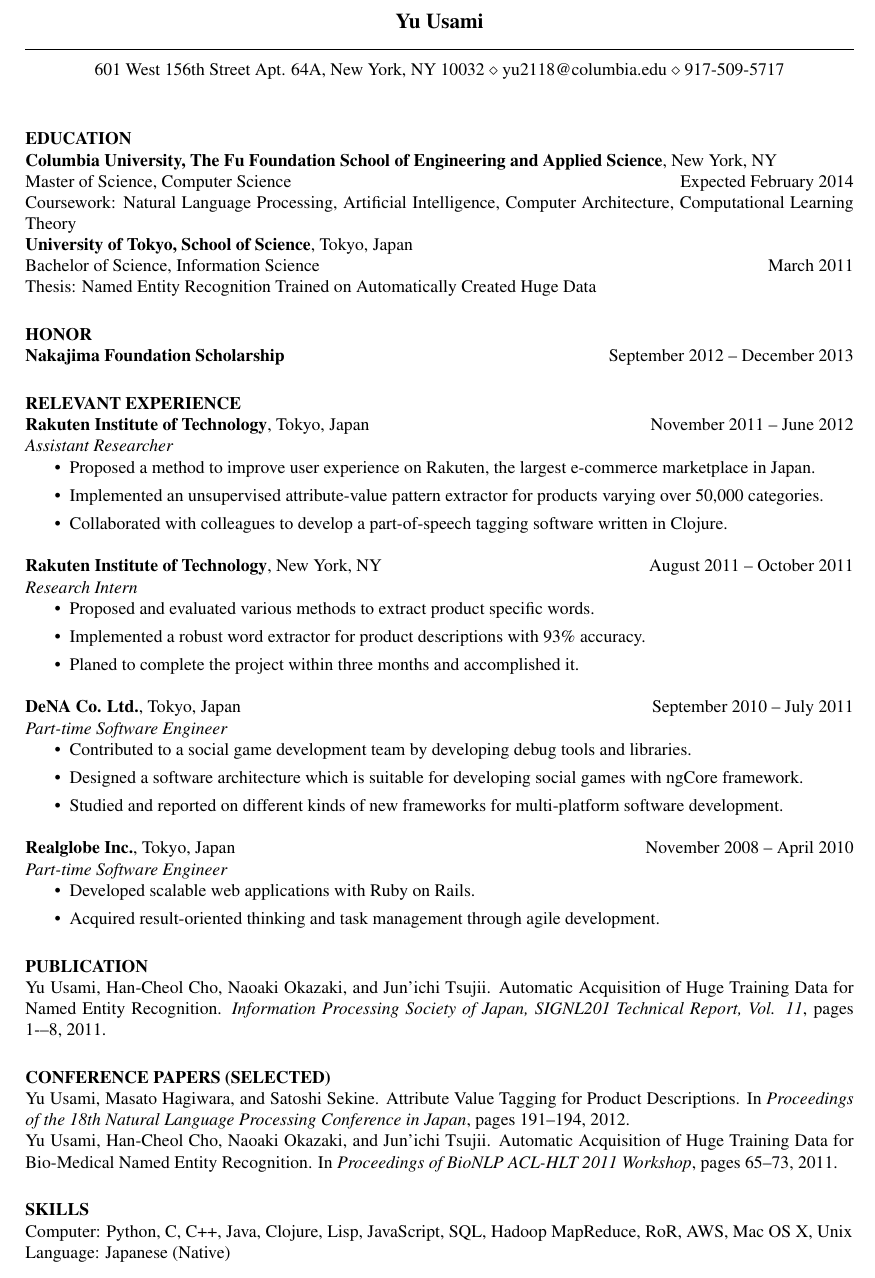
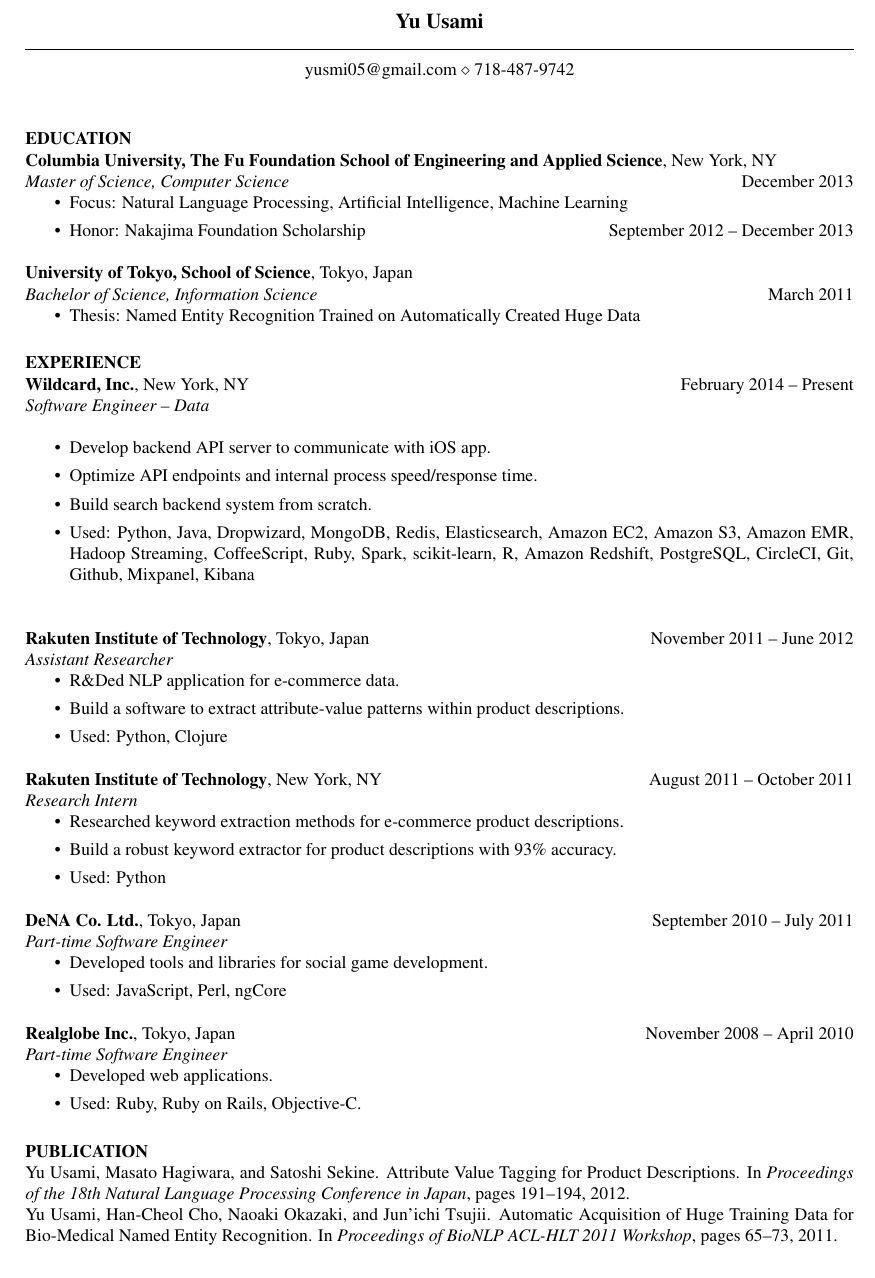
Before and after one commit to usami/resume, a LaTeX CV (resume.tex): part of the page, cut so that both start at the same text. Compiled offline with pdfLaTeX.

Commit message:
Updated description

```diff
--- a/resume.tex
+++ b/resume.tex
@@ -15,66 +15,69 @@
 \moveleft\hoffset\vbox{\hrule width\resumewidth}\smallskip
 % address begins here
 % Again, the address lines must be centered over entire width of resume:
-\centerline{601 West 156th Street Apt. 64A, New York, NY 10032 $\diamond$ yu2118@columbia.edu $\diamond$ 917-509-5717}
+\centerline{ yusmi05@gmail.com $\diamond$ 718-487-9742 }
 
 \begin{resume}
 
 \section{\uppercase{Education}}
 \textbf{Columbia University, The Fu Foundation School of Engineering and Applied Science}, New York, NY\\
-Master of Science, Computer Science \hfill Expected February 2014\\
-Coursework: Natural Language Processing, Artificial Intelligence, Computer Architecture, Computational Learning Theory\\
+\textit{Master of Science, Computer Science} \hfill December 2013
+\begin{itemize}
+  \item Focus: Natural Language Processing, Artificial Intelligence, Machine Learning
+  \item Honor: Nakajima Foundation Scholarship \hfill September 2012 -- December 2013
+\end{itemize}
 %\textbf{Master of Science, Computer Science}\\
 %University of Tokyo, Tokyo, Japan\\
 %Earned 8 credits toward Master of Science in Computer Science, March 2011 - August 2012
 \textbf{University of Tokyo, School of Science}, Tokyo, Japan\\
-Bachelor of Science, Information Science \hfill March 2011\\
-Thesis: Named Entity Recognition Trained on Automatically Created Huge Data
+\textit{Bachelor of Science, Information Science} \hfill March 2011
+\begin{itemize}
+  \item Thesis: Named Entity Recognition Trained on Automatically Created Huge Data
+\end{itemize}
 %Advisor: Jun'ichi Tsujii
-\section{\uppercase{Honor}}
-\textbf{Nakajima Foundation Scholarship} \hfill September 2012 -- December 2013
 
-\section{\uppercase{Relevant Experience}}
+\section{\uppercase{Experience}}
+\textbf{Wildcard, Inc.}, New York, NY \hfill February 2014 -- Present\\
+\textit{Software Engineer -- Data}\\
+\begin{itemize}
+    \item Develop backend API server to communicate with iOS app.
+    \item Optimize API endpoints and internal process speed/response time.
+    \item Build search backend system from scratch.
+    \item Used: Python, Java, Dropwizard, MongoDB, Redis, Elasticsearch, Amazon EC2,
+Amazon S3, Amazon EMR, Hadoop Streaming, CoffeeScript, Ruby, Spark, scikit-learn,
+R, Amazon Redshift, PostgreSQL, CircleCI, Git, Github, Mixpanel, Kibana \\
+\end{itemize}
 \textbf{Rakuten Institute of Technology}, Tokyo, Japan \hfill November 2011 -- June 2012\\
 \textit{Assistant Researcher}
-%Advisor: Keiji Shinzato, Satoshi Sekine\\
 \begin{itemize}
-  \item Proposed a method to improve user experience on Rakuten, the largest e-commerce marketplace in Japan.
-  \item Implemented an unsupervised attribute-value pattern extractor for products varying over 50,000 categories.
-  \item Collaborated with colleagues to develop a part-of-speech tagging software written in Clojure.
+  \item R\&Ded NLP application for e-commerce data.
+  \item Build a software to extract attribute-value patterns within product descriptions.
+  \item Used: Python, Clojure
 \end{itemize}
 \textbf{Rakuten Institute of Technology}, New York, NY \hfill August 2011 -- October 2011\\
 \textit{Research Intern}
 %Advisor: Satoshi Sekine\\
 \begin{itemize}
-  \item Proposed and evaluated various methods to extract product specific words.
-  \item Implemented a robust word extractor for product descriptions with 93\% accuracy.
-  \item Planed to complete the project within three months and accomplished it.
+  \item Researched keyword extraction methods for e-commerce product descriptions.
+  \item Build a robust keyword extractor for product descriptions with 93\% accuracy.
+  \item Used: Python
 \end{itemize}
-%\section{\uppercase{Work Experience}}
 \textbf{DeNA Co. Ltd.}, Tokyo, Japan \hfill September 2010 -- July 2011\\
 \textit{Part-time Software Engineer}
 \begin{itemize}
-  \item Contributed to a social game development team by developing debug tools and libraries.
-  \item Designed a software architecture which is suitable for developing social games with ngCore framework.
-  \item Studied and reported on different kinds of new frameworks for multi-platform software development.
+  \item Developed tools and libraries for social game development.
+  \item Used: JavaScript, Perl, ngCore
 \end{itemize}
 \textbf{Realglobe Inc.}, Tokyo, Japan \hfill November 2008 -- April 2010\\
 \textit{Part-time Software Engineer}
 \begin{itemize}
-  \item Developed scalable web applications with Ruby on Rails.
-  \item Acquired result-oriented thinking and task management through agile development.
+  \item Developed web applications.
+  \item Used: Ruby, Ruby on Rails, Objective-C.
 \end{itemize}
 
 \section{\uppercase{Publication}}
-Yu Usami, Han-Cheol Cho, Naoaki Okazaki, and Jun'ichi Tsujii. Automatic Acquisition of Huge Training Data for Named Entity Recognition. \textit{Information Processing Society of Japan, SIGNL201 Technical Report, Vol. 11}, pages 1-–8, 2011.
-
-\section{\uppercase{Conference Papers (Selected)}}
 Yu Usami, Masato Hagiwara, and Satoshi Sekine. Attribute Value Tagging for Product Descriptions. In \textit{Proceedings of the 18th Natural Language Processing Conference in Japan}, pages 191--194, 2012.\\
 Yu Usami, Han-Cheol Cho, Naoaki Okazaki, and Jun'ichi Tsujii. Automatic Acquisition of Huge Training Data for Bio-Medical Named Entity Recognition. In \textit{Proceedings of BioNLP ACL-HLT 2011 Workshop}, pages 65--73, 2011.
 
-\section{\uppercase{Skills}}
-Computer: Python, C, C++, Java, Clojure, Lisp, JavaScript, SQL, Hadoop MapReduce, RoR, AWS, Mac OS X, Unix \\
-Language: Japanese (Native)
-
 \end{resume}
 \end{document}
```
